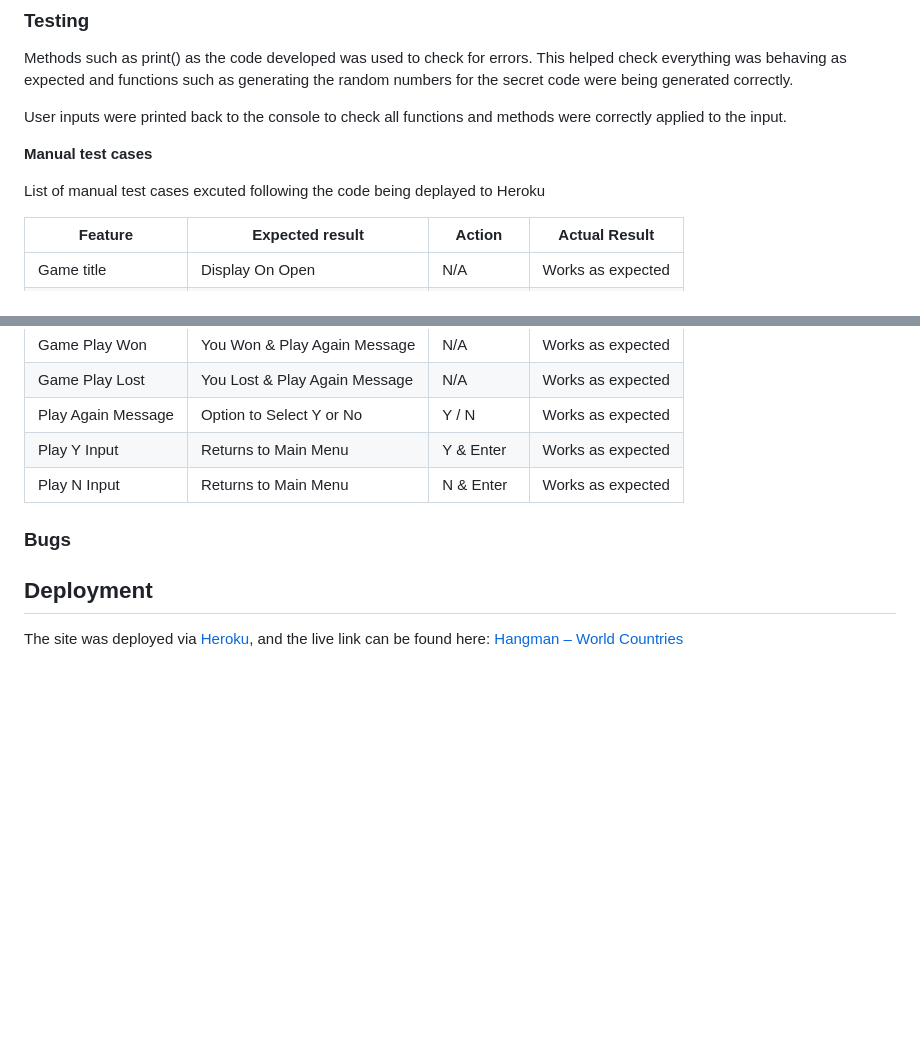
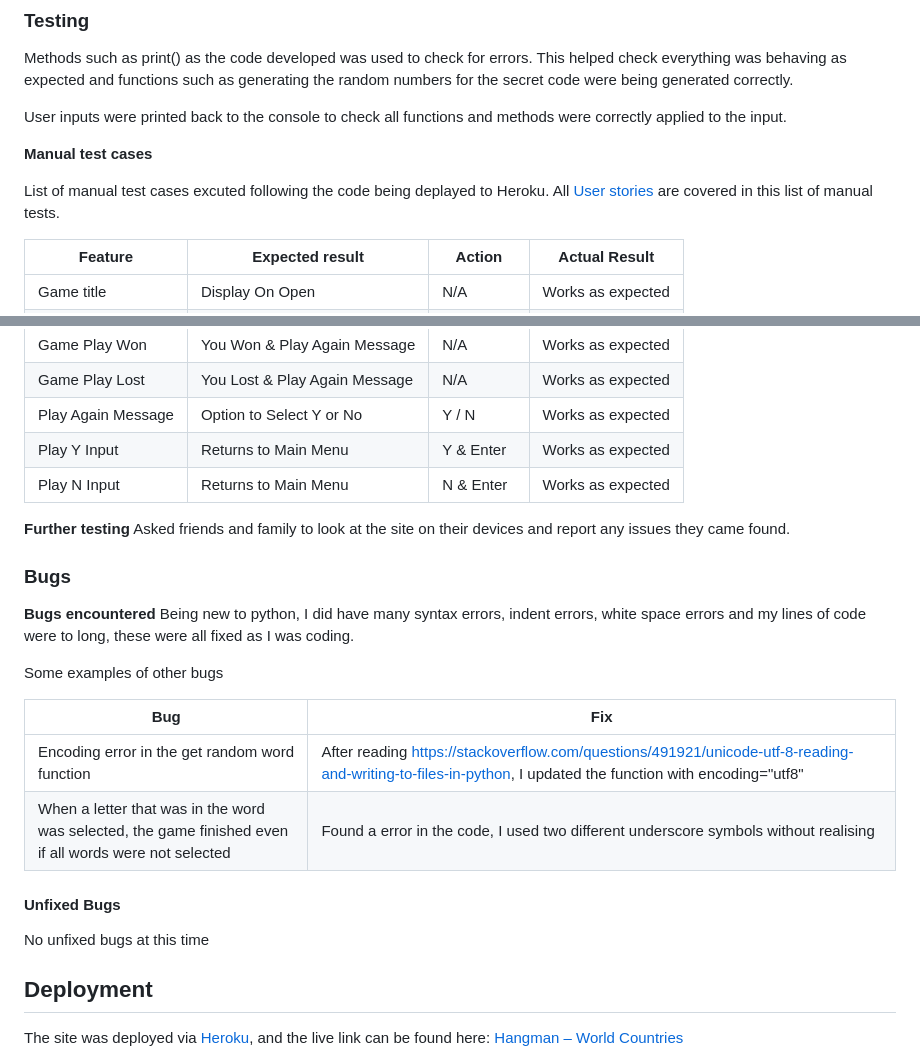
Before and after one commit to michelleconville/hangman, a Markdown page: README.md, 2 parts joined by grey strips. GitHub-like rendering; blank space fills up the shorter version.

Commit message:
Doc: Update bugs section of the README file

```diff
--- a/README.md
+++ b/README.md
@@ -202,7 +202,7 @@ User inputs were printed back to the console to check all functions and methods
 
 **Manual test cases**
 
-List of manual test cases excuted following the code being deplayed to Heroku
+List of manual test cases excuted following the code being deplayed to Heroku. All [User stories](#user-stories) are covered in this list of manual tests.
 
 | Feature            | Expected result               | Action       | Actual Result     |
 |--------------------|-------------------------------|--------------|-------------------|
@@ -244,8 +244,22 @@ List of manual test cases excuted following the code being deplayed to Heroku
 | Play Y Input       | Returns to Main Menu          | Y & Enter    | Works as expected |
 | Play N Input       | Returns to Main Menu          | N & Enter    | Works as expected |
 
+**Further testing**
+Asked friends and family to look at the site on their devices and report any issues they came found.
+
 ### Bugs
+**Bugs encountered**
+Being new to python, I did have many syntax errors, indent errors, white space errors and my lines of code were to long, these were all fixed as I was coding.
 
+Some examples of other bugs
+
+| Bug                                                                                                        | Fix                                                                                                                                                            |
+|------------------------------------------------------------------------------------------------------------|----------------------------------------------------------------------------------------------------------------------------------------------------------------|
+| Encoding error   in the get random word function                                                           | After reading   https://stackoverflow.com/questions/491921/unicode-utf-8-reading-and-writing-to-files-in-python,   I updated the function with encoding="utf8" |
+| When a   letter that was in the word was selected, the game finished even if all words   were not selected | Found a error in the code, I   used two different underscore symbols without realising                                                                         |
+
+#### Unfixed Bugs
+No unfixed bugs at this time
 
 ## Deployment
 The site was deployed via [Heroku]( https://id.heroku.com/login), and the live link can be found here: [Hangman – World Countries](https://world-countries-hangman.herokuapp.com/)
```
